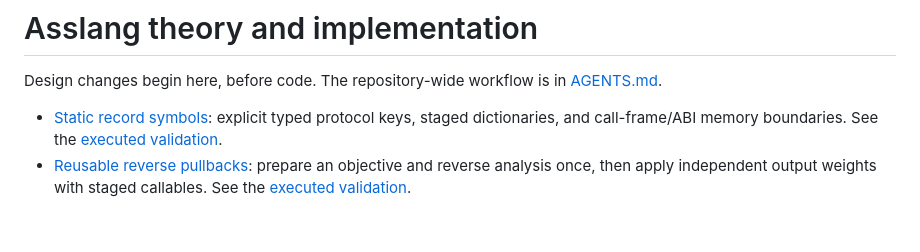
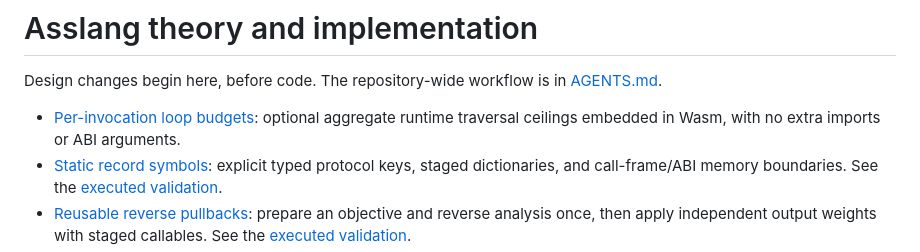
Before and after one commit to mewhhaha/asslang, a Markdown page: docs/README.md, the part around the change. GitHub-like rendering; blank space fills up the shorter version.

Commit message:
docs: specify per-invocation loop budgets before implementation

```diff
--- a/docs/README.md
+++ b/docs/README.md
@@ -3,6 +3,8 @@
 Design changes begin here, before code. The repository-wide workflow is in
 [AGENTS.md](../AGENTS.md).
 
+- [Per-invocation loop budgets](LOOP-BUDGETS.md): optional aggregate runtime
+  traversal ceilings embedded in Wasm, with no extra imports or ABI arguments.
 - [Static record symbols](RECORD-SYMBOLS.md): explicit typed protocol keys,
   staged dictionaries, and call-frame/ABI memory boundaries. See the
   [executed validation](RECORD-SYMBOLS-VALIDATION.md).
```
Also changed, not shown: docs/LOOP-BUDGETS.md (added, +152 -0 lines).
